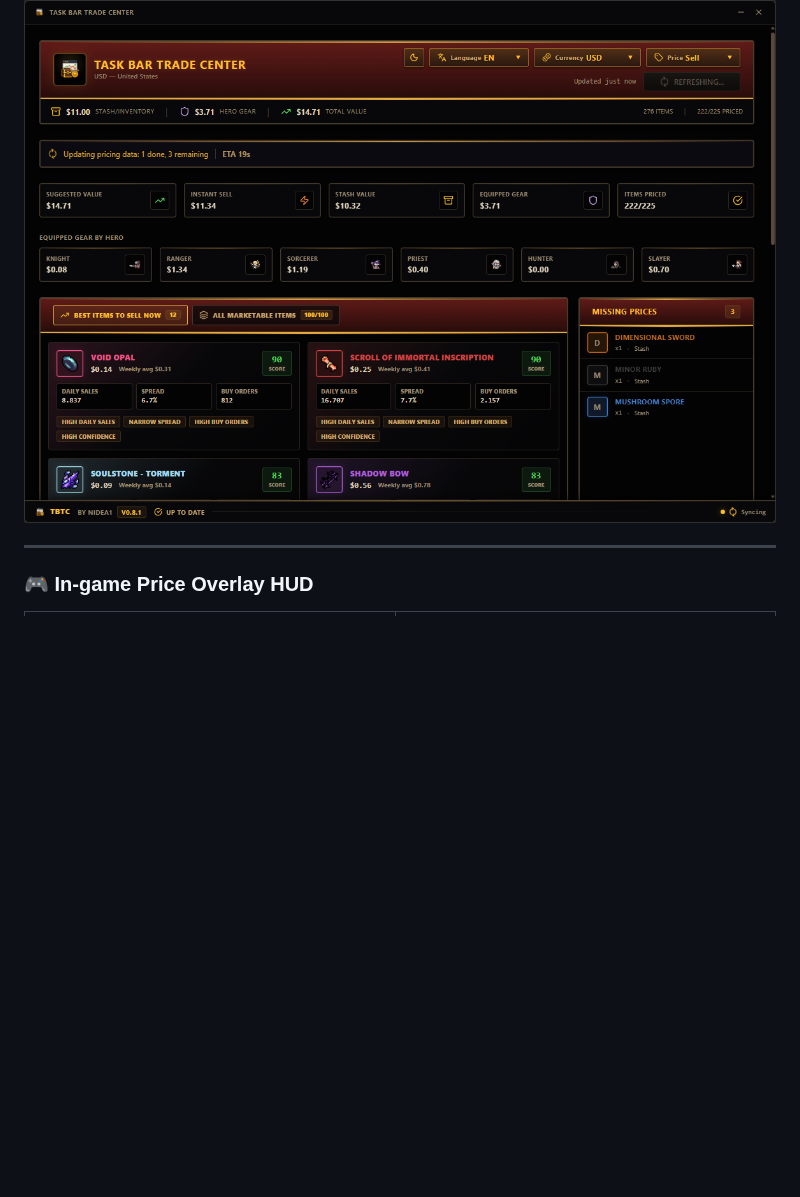
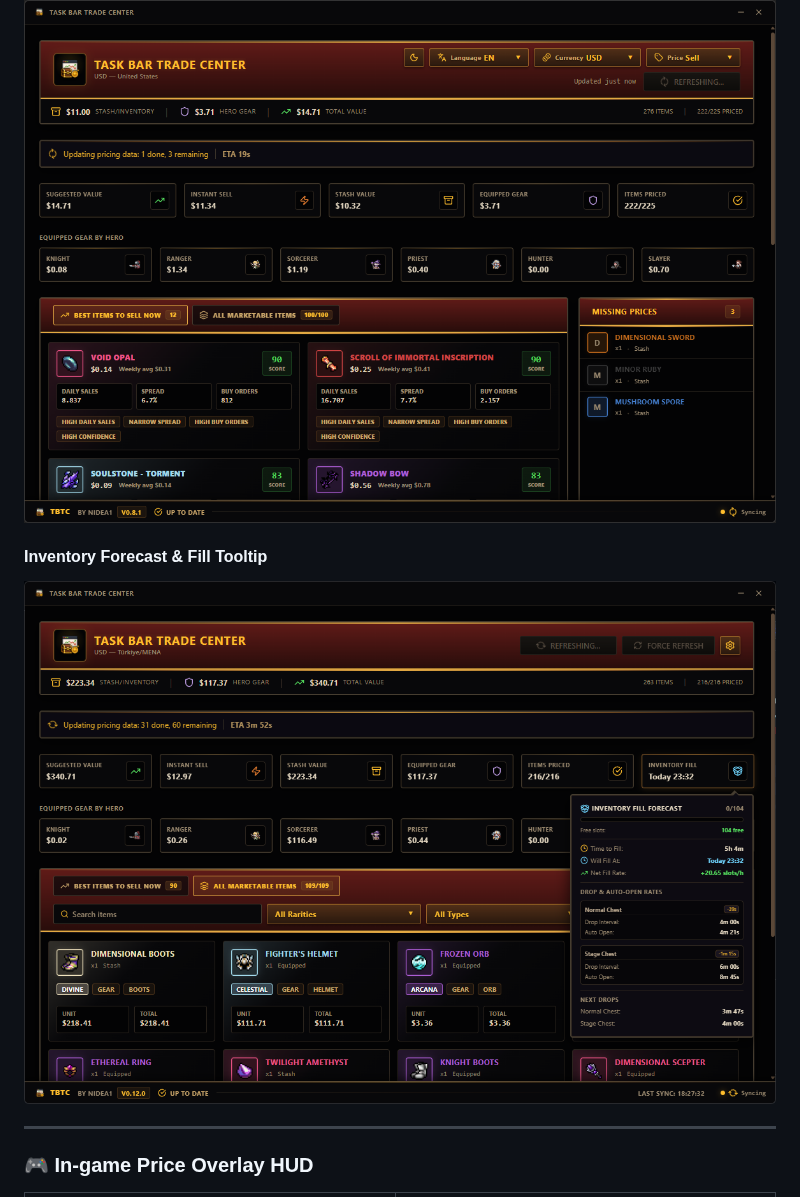
Before and after one commit to nidea1/task-bar-trade-center, a Markdown page: README.md, the part around the change. GitHub-like rendering; pictures changed too: assets/dashboard-inv-tracker.png (added); blank space fills up the shorter version.

Commit message:
release: v0.12.1 - fix dashboard language/scope tray sync and add screenshot

```diff
--- a/README.md
+++ b/README.md
@@ -58,6 +58,9 @@ The application operates on a hybrid architecture designed for minimal system im
 
 #### Background Price Syncing Queue
 ![Dashboard - Syncing & Queue](./assets/dashboard-syncing.png)
+
+#### Inventory Forecast & Fill Tooltip
+![Dashboard - Inventory Forecast Tooltip](./assets/dashboard-inv-tracker.png)
 
 ---
 
```
Also changed, not shown: CHANGELOG.md (+8 -0 lines), 2 other files.
